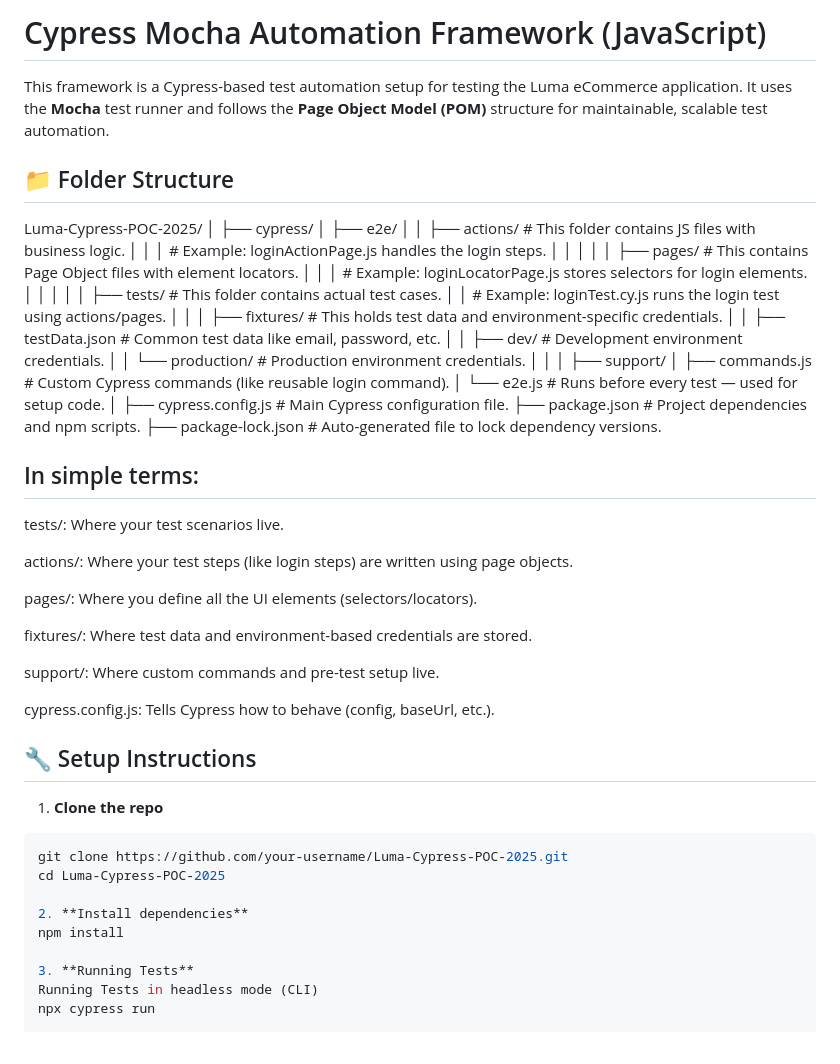
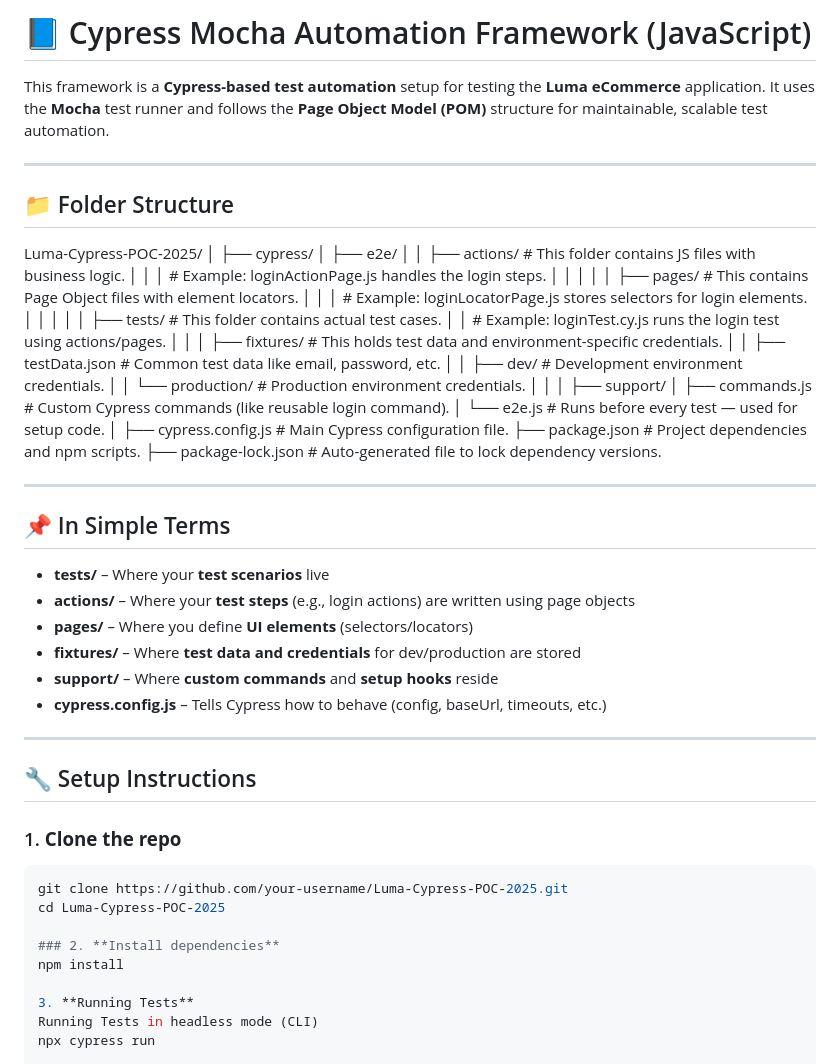
Before and after one commit to testshadab/cypress-mocha-automation-2025, a Markdown page: README.md, the part around the change. Rendered like a GitHub page.

Commit message:
Update README.md
2

````diff
--- a/README.md
+++ b/README.md
@@ -1,6 +1,8 @@
-# Cypress Mocha Automation Framework (JavaScript)
+# 📘 Cypress Mocha Automation Framework (JavaScript)
 
-This framework is a Cypress-based test automation setup for testing the Luma eCommerce application. It uses the **Mocha** test runner and follows the **Page Object Model (POM)** structure for maintainable, scalable test automation.
+This framework is a **Cypress-based test automation** setup for testing the **Luma eCommerce** application. It uses the **Mocha** test runner and follows the **Page Object Model (POM)** structure for maintainable, scalable test automation.
+
+---
 
 ## 📁 Folder Structure
 
@@ -30,28 +32,28 @@ Luma-Cypress-POC-2025/
 ├── package.json                   # Project dependencies and npm scripts.
 ├── package-lock.json              # Auto-generated file to lock dependency versions.
 
-## In simple terms:
-tests/: Where your test scenarios live.
+---
 
-actions/: Where your test steps (like login steps) are written using page objects.
+## 📌 In Simple Terms
 
-pages/: Where you define all the UI elements (selectors/locators).
+- **tests/** – Where your **test scenarios** live
+- **actions/** – Where your **test steps** (e.g., login actions) are written using page objects
+- **pages/** – Where you define **UI elements** (selectors/locators)
+- **fixtures/** – Where **test data and credentials** for dev/production are stored
+- **support/** – Where **custom commands** and **setup hooks** reside
+- **cypress.config.js** – Tells Cypress how to behave (config, baseUrl, timeouts, etc.)
 
-fixtures/: Where test data and environment-based credentials are stored.
-
-support/: Where custom commands and pre-test setup live.
-
-cypress.config.js: Tells Cypress how to behave (config, baseUrl, etc.).
+---
 
 ## 🔧 Setup Instructions
 
-1. **Clone the repo**
+### 1. **Clone the repo**
 
 ```bash
 git clone https://github.com/your-username/Luma-Cypress-POC-2025.git
 cd Luma-Cypress-POC-2025
 
-2. **Install dependencies**
+### 2. **Install dependencies**
 npm install
 
 3. **Running Tests**
````
